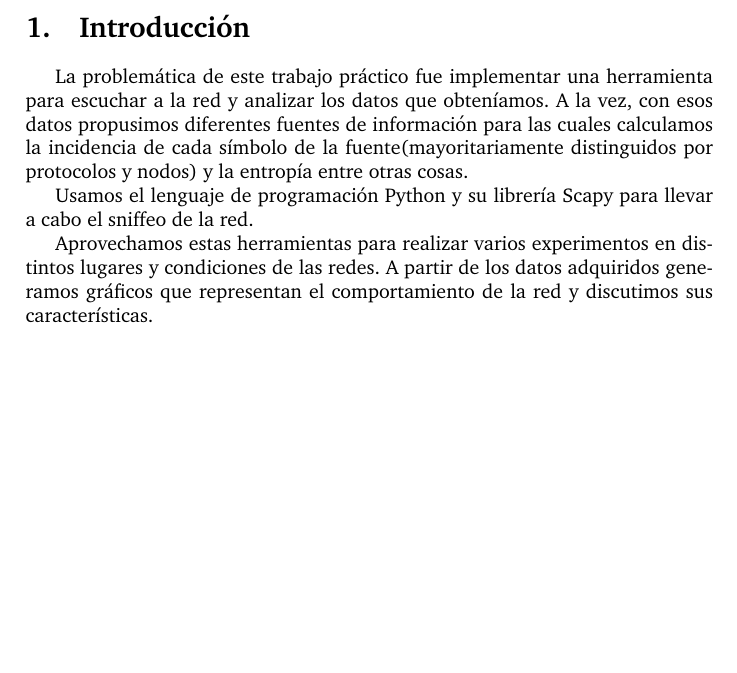
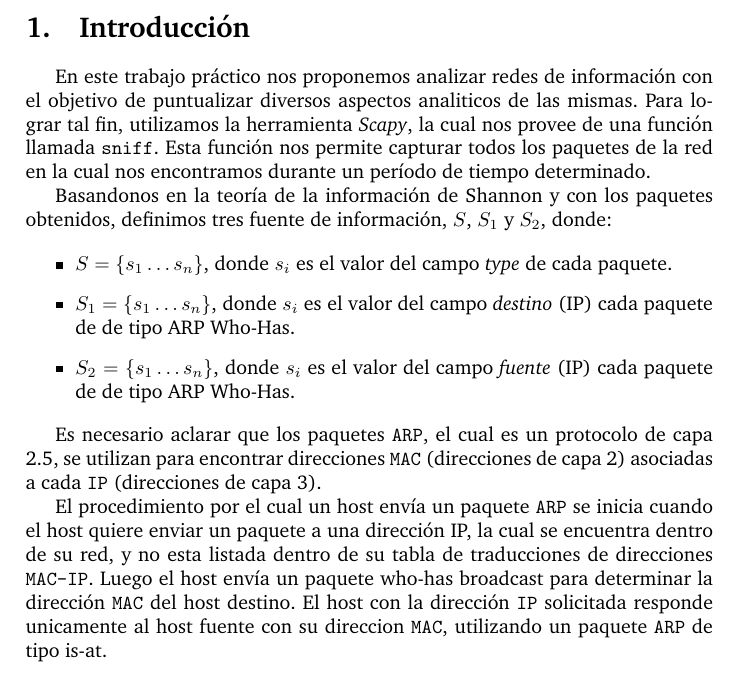
Before and after one commit to FlyingPumba/tp1-redes, a LaTeX document (latex/informe.tex, which reads latex/intro.tex): part of page 4 of 9, cut so that both start at the same text, the shorter picture padded with empty space. Compiled offline with pdfLaTeX; a LaTeX package or settings file that is missing is left out.

Commit message:
[WIP] Intro

```diff
--- a/latex/intro.tex
+++ b/latex/intro.tex
@@ -1,8 +1,15 @@
-La problemática de este trabajo práctico fue implementar una herramienta para escuchar a la red y analizar los datos que obteníamos. A la vez, con esos datos propusimos diferentes
-fuentes de información para las cuales calculamos la incidencia de cada símbolo de la fuente(mayoritariamente distinguidos por protocolos y nodos) y la entropía entre otras
-cosas.
+En este trabajo práctico nos proponemos analizar redes de información con el objetivo de puntualizar diversos aspectos analiticos de las mismas. Para lograr tal fin, utilizamos la herramienta \textit{Scapy}, la cual nos provee de una función llamada \texttt{sniff}. Esta función nos permite capturar todos los paquetes de la red en la cual nos encontramos durante un período de tiempo determinado.
 
-Usamos el lenguaje de programación Python y su librería Scapy para llevar a cabo el sniffeo de la red.
+Basandonos en la teoría de la información de Shannon y con los paquetes obtenidos, definimos tres fuente de información, $S$, $S_{1}$ y $S_{2}$, donde:
 
-Aprovechamos estas herramientas para realizar varios experimentos en distintos lugares y condiciones de las redes. A partir de los datos adquiridos generamos gráficos que representan
-el comportamiento de la red y discutimos sus características.
+\begin{itemize}
+  \item $S = \{s_{1} \dots s_{n}\}$, donde $s_{i}$ es el valor del campo \emph{type} de cada paquete.
+  \item $S_{1} = \{s_{1} \dots s_{n}\} $, donde $s_i$ es el valor del campo \emph{destino} (IP) cada paquete de
+  de tipo ARP Who-Has.
+  \item $S_{2} = \{s_{1} \dots s_{n}\} $, donde $s_i$ es el valor del campo \emph{fuente} (IP) cada paquete de
+  de tipo ARP Who-Has.
+\end{itemize}
+
+Es necesario aclarar que los paquetes \texttt{ARP}, el cual es un protocolo de capa 2.5, se utilizan para encontrar direcciones \texttt{MAC} (direcciones de capa 2) asociadas a cada \texttt{IP} (direcciones de capa 3).
+
+El procedimiento por el cual un host envía un paquete \texttt{ARP} se inicia cuando el host quiere enviar un paquete a una dirección IP, la cual se encuentra dentro de su red, y no esta listada dentro de su tabla de traducciones de direcciones \texttt{MAC-IP}. Luego el host envía un paquete who-has broadcast para determinar la dirección \texttt{MAC} del host destino. El host con la dirección \texttt{IP} solicitada responde unicamente al host fuente con su direccion \texttt{MAC}, utilizando un paquete \texttt{ARP} de tipo is-at.
```
